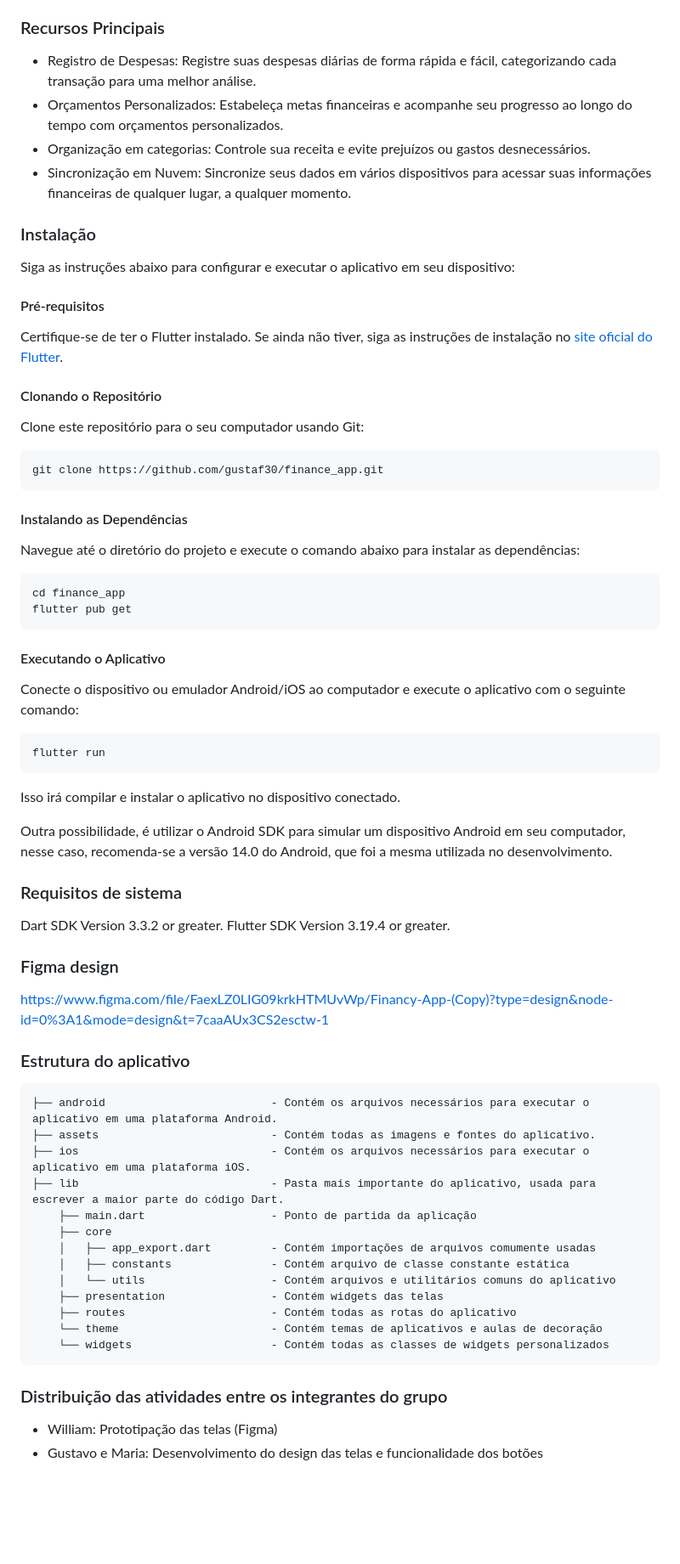
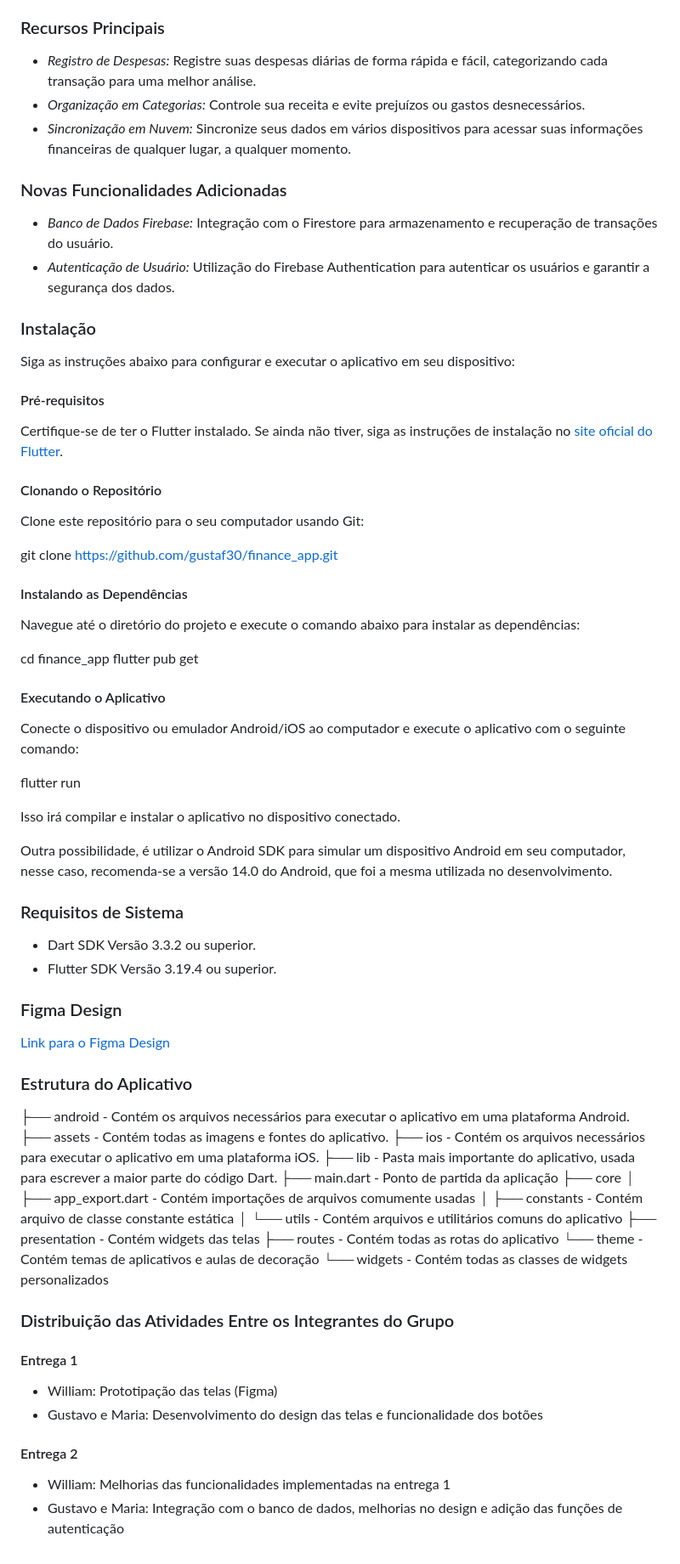
Before and after one commit to gustaf30/finance_app, a Markdown page: README.md, the part around the change. Shown at 85% size. Drawn GitHub-style; blank space fills up the shorter version.

````diff
--- a/README.md
+++ b/README.md
@@ -5,10 +5,13 @@ Este é um aplicativo de gerenciamento financeiro desenvolvido com o framework F
 BUDGY é uma ferramenta projetada para ajudar você a acompanhar suas despesas, criar orçamentos e tomar decisões financeiras mais informadas. Com uma interface intuitiva e recursos variados, nosso objetivo é simplificar o controle do seu dinheiro.
 
 ### Recursos Principais
-- Registro de Despesas: Registre suas despesas diárias de forma rápida e fácil, categorizando cada transação para uma melhor análise.
-- Orçamentos Personalizados: Estabeleça metas financeiras e acompanhe seu progresso ao longo do tempo com orçamentos personalizados.
-- Organização em categorias: Controle sua receita e evite prejuízos ou gastos desnecessários.
-- Sincronização em Nuvem: Sincronize seus dados em vários dispositivos para acessar suas informações financeiras de qualquer lugar, a qualquer momento.
+- *Registro de Despesas:* Registre suas despesas diárias de forma rápida e fácil, categorizando cada transação para uma melhor análise.
+- *Organização em Categorias:* Controle sua receita e evite prejuízos ou gastos desnecessários.
+- *Sincronização em Nuvem:* Sincronize seus dados em vários dispositivos para acessar suas informações financeiras de qualquer lugar, a qualquer momento.
+
+### Novas Funcionalidades Adicionadas
+- *Banco de Dados Firebase:* Integração com o Firestore para armazenamento e recuperação de transações do usuário.
+- *Autenticação de Usuário:* Utilização do Firebase Authentication para autenticar os usuários e garantir a segurança dos dados.
 
 ### Instalação
 Siga as instruções abaixo para configurar e executar o aplicativo em seu dispositivo:
@@ -17,36 +20,35 @@ Siga as instruções abaixo para configurar e executar o aplicativo em seu dispo
 Certifique-se de ter o Flutter instalado. Se ainda não tiver, siga as instruções de instalação no [site oficial do Flutter](https://flutter.dev/).
 #### Clonando o Repositório
 Clone este repositório para o seu computador usando Git:
-```
+
 git clone https://github.com/gustaf30/finance_app.git
-```
+
 #### Instalando as Dependências
 Navegue até o diretório do projeto e execute o comando abaixo para instalar as dependências:
-```
+
 cd finance_app
 flutter pub get
-```
+
 #### Executando o Aplicativo
 Conecte o dispositivo ou emulador Android/iOS ao computador e execute o aplicativo com o seguinte comando:
-```
+
 flutter run
-```
+
 Isso irá compilar e instalar o aplicativo no dispositivo conectado.
 
 Outra possibilidade, é utilizar o Android SDK para simular um dispositivo Android em seu computador, nesse caso, recomenda-se a versão 14.0 do Android, que foi a mesma utilizada no desenvolvimento.
 
-### Requisitos de sistema
+### Requisitos de Sistema
 
-Dart SDK Version 3.3.2 or greater.
-Flutter SDK Version 3.19.4 or greater.
+- Dart SDK Versão 3.3.2 ou superior.
+- Flutter SDK Versão 3.19.4 ou superior.
 
-### Figma design
+### Figma Design
 
-https://www.figma.com/file/FaexLZ0LIG09krkHTMUvWp/Financy-App-(Copy)?type=design&node-id=0%3A1&mode=design&t=7caaAUx3CS2esctw-1
+[Link para o Figma Design](https://www.figma.com/file/FaexLZ0LIG09krkHTMUvWp/Financy-App-(Copy)?type=design&node-id=0%3A1&mode=design&t=7caaAUx3CS2esctw-1)
 
+### Estrutura do Aplicativo
 
-### Estrutura do aplicativo
-```
 ├── android                         - Contém os arquivos necessários para executar o aplicativo em uma plataforma Android.
 ├── assets                          - Contém todas as imagens e fontes do aplicativo.
 ├── ios                             - Contém os arquivos necessários para executar o aplicativo em uma plataforma iOS.
@@ -60,8 +62,13 @@ https://www.figma.com/file/FaexLZ0LIG09krkHTMUvWp/Financy-App-(Copy)?type=design
     ├── routes                      - Contém todas as rotas do aplicativo
     └── theme                       - Contém temas de aplicativos e aulas de decoração
     └── widgets                     - Contém todas as classes de widgets personalizados
-```
 
-### Distribuição das atividades entre os integrantes do grupo
+
+### Distribuição das Atividades Entre os Integrantes do Grupo
+#### Entrega 1
 - William: Prototipação das telas (Figma)
 - Gustavo e Maria: Desenvolvimento do design das telas e funcionalidade dos botões
+
+#### Entrega 2
+- William: Melhorias das funcionalidades implementadas na entrega 1
+- Gustavo e Maria: Integração com o banco de dados, melhorias no design e adição das funções de autenticação
````
